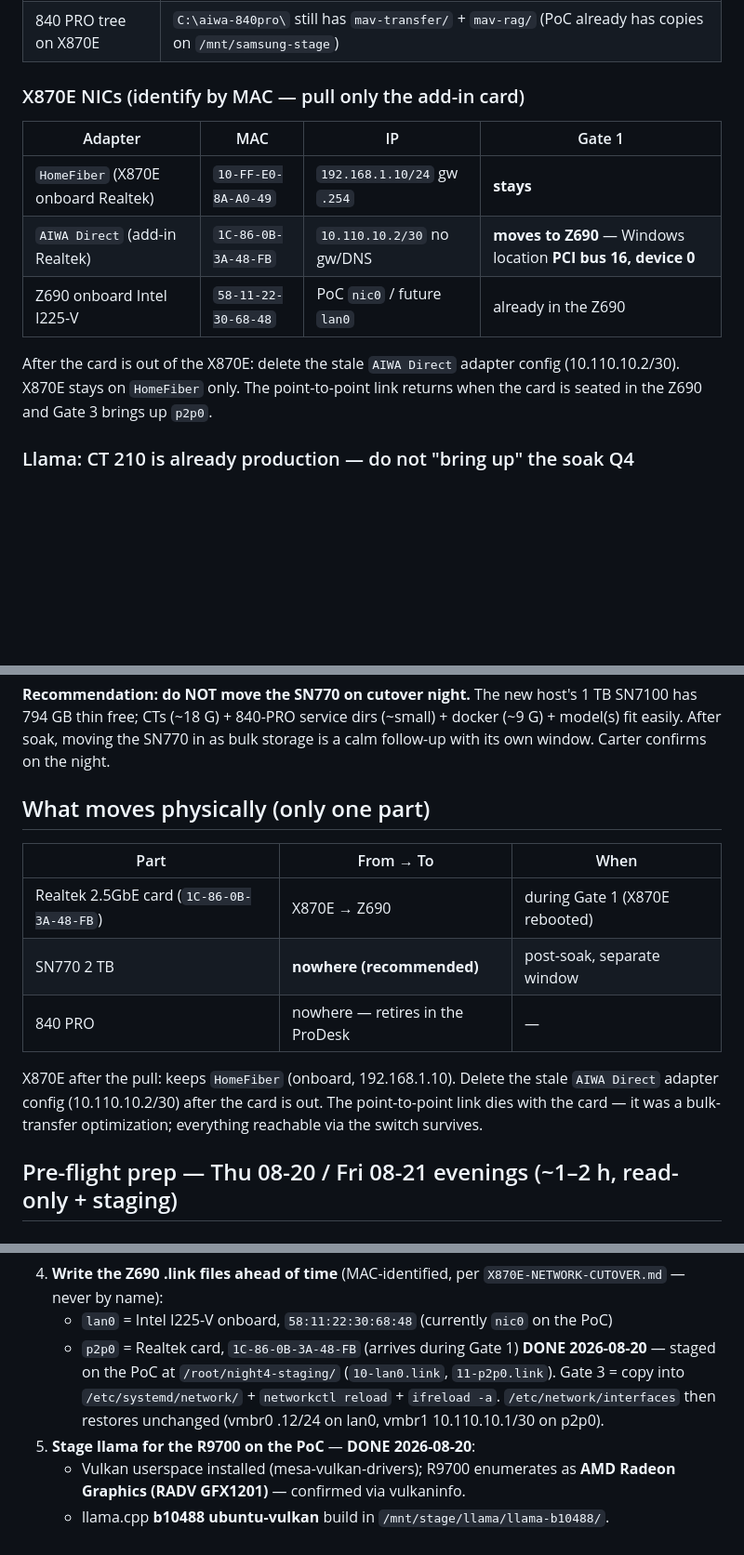
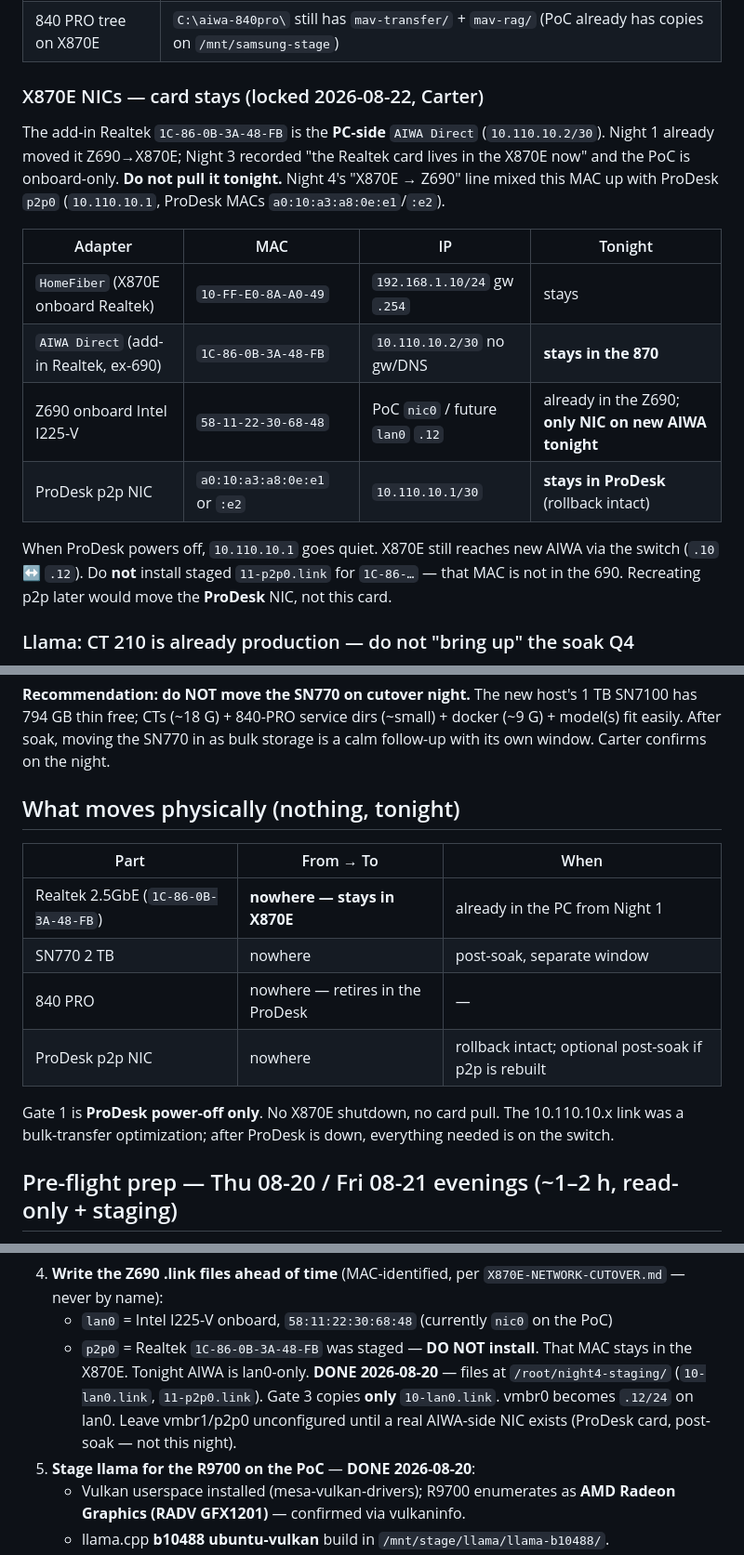
Before and after one commit to barnscarter-ops/llama-cpp-server, a Markdown page: aiwa-transplant/NIGHT4-PLAN.md, 3 parts joined by grey strips. Shown at 93% size. Drawn GitHub-style; blank space fills up the shorter version.

Commit message:
docs(night4): Realtek 1C-86 stays in X870E; Gate 1 is ProDesk-off only

```diff
--- a/aiwa-transplant/NIGHT4-PLAN.md
+++ b/aiwa-transplant/NIGHT4-PLAN.md
@@ -28,17 +28,25 @@ unless Carter says go early. This overlay supersedes Gate 4 as written on
 | Cutover dumps | **not yet** — only fallback `C:\aiwa-backups\20260817\` (~8.9 GB). Dest staged: `C:\aiwa-backups\20260822\` (C: 1457 GB free) |
 | 840 PRO tree on X870E | `C:\aiwa-840pro\` still has `mav-transfer/` + `mav-rag/` (PoC already has copies on `/mnt/samsung-stage`) |
 
-### X870E NICs (identify by MAC — pull only the add-in card)
+### X870E NICs — card stays (locked 2026-08-22, Carter)
 
-| Adapter | MAC | IP | Gate 1 |
+The add-in Realtek `1C-86-0B-3A-48-FB` is the **PC-side** `AIWA Direct`
+(`10.110.10.2/30`). Night 1 already moved it Z690→X870E; Night 3 recorded
+"the Realtek card lives in the X870E now" and the PoC is onboard-only.
+**Do not pull it tonight.** Night 4's "X870E → Z690" line mixed this MAC up
+with ProDesk `p2p0` (`10.110.10.1`, ProDesk MACs `a0:10:a3:a8:0e:e1`/`:e2`).
+
+| Adapter | MAC | IP | Tonight |
 |---|---|---|---|
-| `HomeFiber` (X870E onboard Realtek) | `10-FF-E0-8A-A0-49` | `192.168.1.10/24` gw `.254` | **stays** |
-| `AIWA Direct` (add-in Realtek) | `1C-86-0B-3A-48-FB` | `10.110.10.2/30` no gw/DNS | **moves to Z690** — Windows location **PCI bus 16, device 0** |
-| Z690 onboard Intel I225-V | `58-11-22-30-68-48` | PoC `nic0` / future `lan0` | already in the Z690 |
+| `HomeFiber` (X870E onboard Realtek) | `10-FF-E0-8A-A0-49` | `192.168.1.10/24` gw `.254` | stays |
+| `AIWA Direct` (add-in Realtek, ex-690) | `1C-86-0B-3A-48-FB` | `10.110.10.2/30` no gw/DNS | **stays in the 870** |
+| Z690 onboard Intel I225-V | `58-11-22-30-68-48` | PoC `nic0` / future `lan0` `.12` | already in the Z690; **only NIC on new AIWA tonight** |
+| ProDesk p2p NIC | `a0:10:a3:a8:0e:e1` or `:e2` | `10.110.10.1/30` | **stays in ProDesk** (rollback intact) |
 
-After the card is out of the X870E: delete the stale `AIWA Direct` adapter
-config (10.110.10.2/30). X870E stays on `HomeFiber` only. The point-to-point
-link returns when the card is seated in the Z690 and Gate 3 brings up `p2p0`.
+When ProDesk powers off, `10.110.10.1` goes quiet. X870E still reaches new
+AIWA via the switch (`.10` ↔ `.12`). Do **not** install staged
+`11-p2p0.link` for `1C-86-…` — that MAC is not in the 690. Recreating p2p
+later would move the **ProDesk** NIC, not this card.
 
 ### Llama: CT 210 is already production — do not "bring up" the soak Q4
 
@@ -88,18 +96,18 @@ SN7100 has 794 GB thin free; CTs (~18 G) + 840-PRO service dirs (~small) + docke
 (~9 G) + model(s) fit easily. After soak, moving the SN770 in as bulk storage is
 a calm follow-up with its own window. Carter confirms on the night.
 
-## What moves physically (only one part)
+## What moves physically (nothing, tonight)
 
 | Part | From → To | When |
 |---|---|---|
-| Realtek 2.5GbE card (`1C-86-0B-3A-48-FB`) | X870E → Z690 | during Gate 1 (X870E rebooted) |
-| SN770 2 TB | **nowhere (recommended)** | post-soak, separate window |
+| Realtek 2.5GbE (`1C-86-0B-3A-48-FB`) | **nowhere — stays in X870E** | already in the PC from Night 1 |
+| SN770 2 TB | nowhere | post-soak, separate window |
 | 840 PRO | nowhere — retires in the ProDesk | — |
+| ProDesk p2p NIC | nowhere | rollback intact; optional post-soak if p2p is rebuilt |
 
-X870E after the pull: keeps `HomeFiber` (onboard, 192.168.1.10). Delete the stale
-`AIWA Direct` adapter config (10.110.10.2/30) after the card is out. The
-point-to-point link dies with the card — it was a bulk-transfer optimization;
-everything reachable via the switch survives.
+Gate 1 is **ProDesk power-off only**. No X870E shutdown, no card pull.
+The 10.110.10.x link was a bulk-transfer optimization; after ProDesk is down,
+everything needed is on the switch.
 
 ## Pre-flight prep — Thu 08-20 / Fri 08-21 evenings (~1–2 h, read-only + staging)
 
@@ -143,12 +151,12 @@ everything reachable via the switch survives.
 4. **Write the Z690 .link files ahead of time** (MAC-identified, per
    `X870E-NETWORK-CUTOVER.md` — never by name):
    - `lan0` = Intel I225-V onboard, `58:11:22:30:68:48` (currently `nic0` on the PoC)
-   - `p2p0` = Realtek card, `1C-86-0B-3A-48-FB` (arrives during Gate 1)
-   **DONE 2026-08-20** — staged on the PoC at `/root/night4-staging/`
-   (`10-lan0.link`, `11-p2p0.link`). Gate 3 = copy into
-   `/etc/systemd/network/` + `networkctl reload` + `ifreload -a`.
-   `/etc/network/interfaces` then restores unchanged (vmbr0 .12/24 on lan0,
-   vmbr1 10.110.10.1/30 on p2p0).
+   - `p2p0` = Realtek `1C-86-0B-3A-48-FB` was staged — **DO NOT install**.
+     That MAC stays in the X870E. Tonight AIWA is lan0-only.
+   **DONE 2026-08-20** — files at `/root/night4-staging/` (`10-lan0.link`,
+   `11-p2p0.link`). Gate 3 copies **only** `10-lan0.link`. vmbr0 becomes
+   `.12/24` on lan0. Leave vmbr1/p2p0 unconfigured until a real AIWA-side
+   NIC exists (ProDesk card, post-soak — not this night).
 5. **Stage llama for the R9700 on the PoC** — **DONE 2026-08-20**:
    - Vulkan userspace installed (mesa-vulkan-drivers); R9700 enumerates as
      **AMD Radeon Graphics (RADV GFX1201)** — confirmed via vulkaninfo.
```
Also changed, not shown: other parts of aiwa-transplant/NIGHT4-PLAN.md (+6 -6 lines), aiwa-transplant/NIGHT4-NEXT.md (+2 -2 lines).
